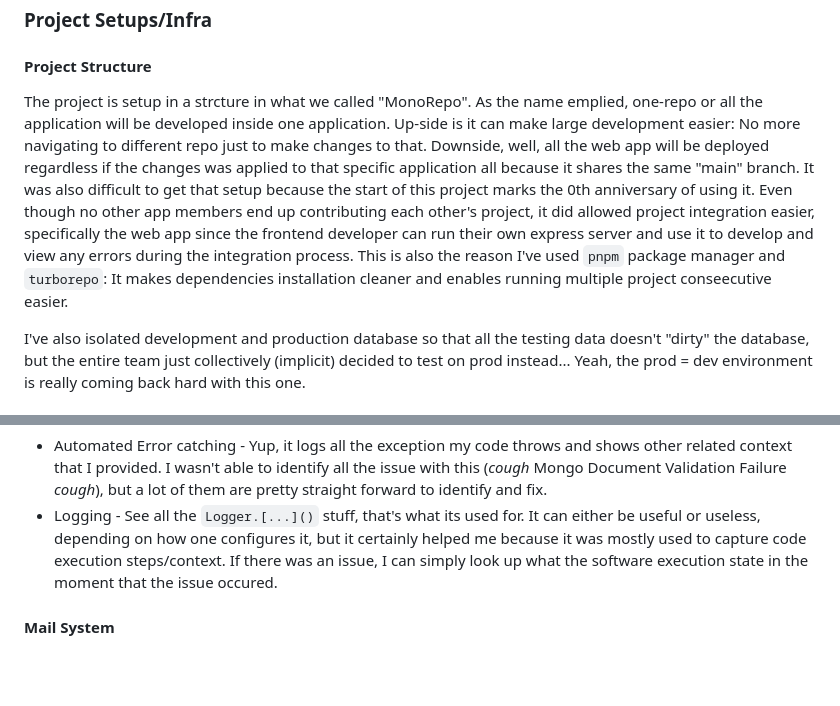
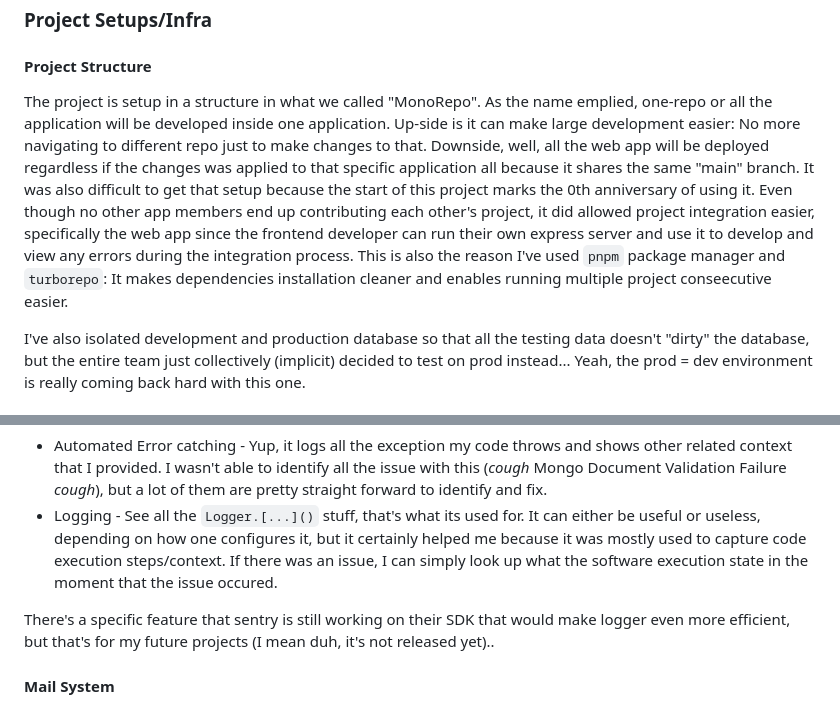
Before and after one commit to UCF-GroupProj/poosd-monorepo, a Markdown page: README.md, 2 parts joined by grey strips. Drawn GitHub-style; blank space fills up the shorter version.

Commit message:
Fix grammar

```diff
--- a/README.md
+++ b/README.md
@@ -32,7 +32,7 @@ As per project requirement, we're require to use: MongoDB, ExpressJS, ReactJS, a
 
 ### Project Setups/Infra
 #### Project Structure
-The project is setup in a strcture in what we called "MonoRepo". As the name emplied, one-repo or all the application will be developed inside one application. Up-side is it can make large development easier: No more navigating to different repo just to make changes to that. Downside, well, all the web app will be deployed regardless if the changes was applied to that specific application all because it shares the same "main" branch. It was also difficult to get that setup because the start of this project marks the 0th anniversary of using it. Even though no other app members end up contributing each other's project, it did allowed project integration easier, specifically the web app since the frontend developer can run their own express server and use it to develop and view any errors during the integration process. This is also the reason I've used `pnpm` package manager and `turborepo`: It makes dependencies installation cleaner and enables running multiple project conseecutive easier.
+The project is setup in a structure in what we called "MonoRepo". As the name emplied, one-repo or all the application will be developed inside one application. Up-side is it can make large development easier: No more navigating to different repo just to make changes to that. Downside, well, all the web app will be deployed regardless if the changes was applied to that specific application all because it shares the same "main" branch. It was also difficult to get that setup because the start of this project marks the 0th anniversary of using it. Even though no other app members end up contributing each other's project, it did allowed project integration easier, specifically the web app since the frontend developer can run their own express server and use it to develop and view any errors during the integration process. This is also the reason I've used `pnpm` package manager and `turborepo`: It makes dependencies installation cleaner and enables running multiple project conseecutive easier.
 
 I've also isolated development and production database so that all the testing data doesn't "dirty" the database, but the entire team just collectively (implicit) decided to test on prod instead... Yeah, the prod = dev environment is really coming back hard with this one.
 #### Github Action (CI)/Codeowner
@@ -47,6 +47,8 @@ I lied! For my backend build system, I actually use git command as a backup way
 Sentry - Awesome tool, their hosted stuff are very expensive, but I'm on their grandfathered plan, but you can always run your own selfhosted version FOR FREE. Literally almost no big company let people run their core software FOR FREE (as long as you dont become "another" provider). How big? Talking about Discord, Stripe, Twitch, Apple, Roblox, and even some UCF development team uses it. I had this installed in frontend and backend project, but ended not being used in frontend. What's useful about this?
 - Automated Error catching - Yup, it logs all the exception my code throws and shows other related context that I provided. I wasn't able to identify all the issue with this (*cough* Mongo Document Validation Failure *cough*), but a lot of them are pretty straight forward to identify and fix.
 - Logging - See all the `Logger.[...]()` stuff, that's what its used for. It can either be useful or useless, depending on how one configures it, but it certainly helped me because it was mostly used to capture code execution steps/context. If there was an issue, I can simply look up what the software execution state in the moment that the issue occured.
+
+There's a specific feature that sentry is still working on their SDK that would make logger even more efficient, but that's for my future projects (I mean duh, it's not released yet)..
 #### Mail System
 This is all my (@zhiyan114) stuff, from personally developed [API System](https://github.com/zhiyan114/email-queue) to email server hosting. It used to be Postfix/Dovecot, but I've decided to use `stalwart` after the server upgrade. Don't get me wrong, Postfix/Dovecot works really well with very minimal maintenance, but if you tries to do any advanced configuration or setting up from scratch, it can be a PITA. But upgrading the serveer shouldn't need you to reinstall right? WRONG, my server provided uses LXC container as a way to provide the server to me instead of KVM. Because it's a container, the image is configured to work with the specific OS. Did I test it? Yes, but not on my email server. You see, I have another server with this provider and I decided to proceed with the full system upgrade, knowing it will break stuff. Well, stuff actuallly broke lmao. It pretty much break all the web server control panel for that server instance (yes, I cant even load in the backup or reinstall the image), and I ended up having to completely nuke that entire instance and start a new one. So yes, reinstallation is required and I did not want to do it  again for Postfix/Dovecot..
 
```
